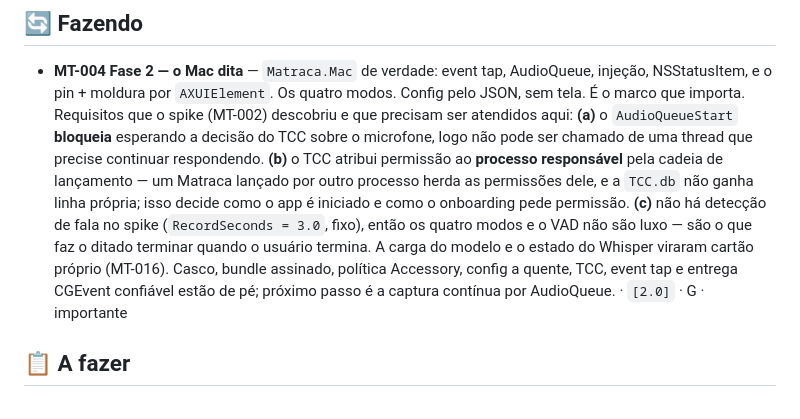
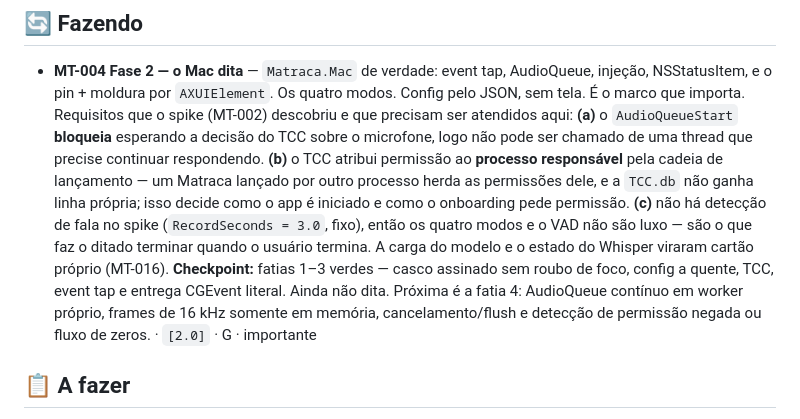
Before and after one commit to FabricioCasali/matraca, a Markdown page: docs/BOARD.md, the part around the change. Drawn GitHub-style.

Commit message:
Registra checkpoint da fatia AudioQueue

```diff
--- a/docs/BOARD.md
+++ b/docs/BOARD.md
@@ -22,9 +22,11 @@ O desenho da frente 2.0 está em [`PLANO-2.0.md`](PLANO-2.0.md).
   pede permissão. **(c)** não há detecção de fala no spike (`RecordSeconds = 3.0`, fixo),
   então os quatro modos e o VAD não são luxo — são o que faz o ditado terminar quando o
   usuário termina. A carga do modelo e o estado do Whisper viraram cartão próprio
-  (MT-016). Casco, bundle assinado, política Accessory, config a quente, TCC, event tap e
-  entrega CGEvent confiável estão de pé; próximo passo é a captura contínua por
-  AudioQueue. · `[2.0]` · G · importante
+  (MT-016). **Checkpoint:** fatias 1–3 verdes — casco assinado sem roubo de foco, config
+  a quente, TCC, event tap e entrega CGEvent literal. Ainda não dita. Próxima é a fatia 4:
+  AudioQueue contínuo em worker próprio, frames de 16 kHz somente em memória,
+  cancelamento/flush e detecção de permissão negada ou fluxo de zeros. · `[2.0]` · G ·
+  importante
 
 ## 📋 A fazer
 
```
